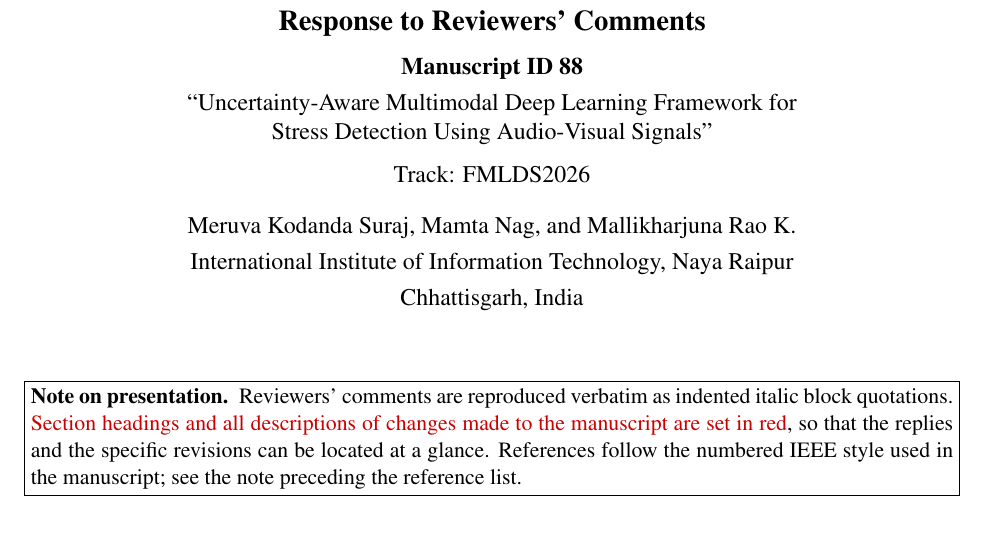
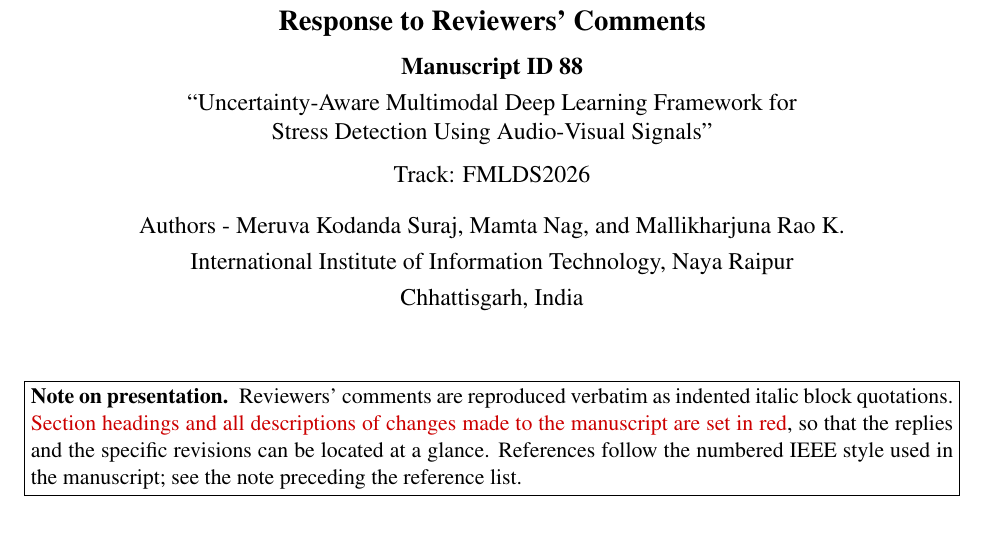
Before and after one commit to surajmeruva0786/stressdetect, a LaTeX document (paper/response_to_reviewers.tex): part of page 1 of 14, cut so that both start at the same text. Compiled offline with pdfLaTeX.

Commit message:
Label the author line on the response letter title page

```diff
--- a/paper/response_to_reviewers.tex
+++ b/paper/response_to_reviewers.tex
@@ -108,7 +108,7 @@
 {\normalsize ``Uncertainty-Aware Multimodal Deep Learning Framework for\\
 Stress Detection Using Audio-Visual Signals''}\\[0.5\baselineskip]
 {\normalsize Track: FMLDS2026}\\[0.75\baselineskip]
-{\normalsize Meruva Kodanda Suraj, Mamta Nag, and Mallikharjuna Rao K.}\\[0.25\baselineskip]
+{\normalsize Authors - Meruva Kodanda Suraj, Mamta Nag, and Mallikharjuna Rao K.}\\[0.25\baselineskip]
 {\normalsize International Institute of Information Technology, Naya Raipur}\\[0.25\baselineskip]
 {\normalsize Chhattisgarh, India}
 \end{center}
```
